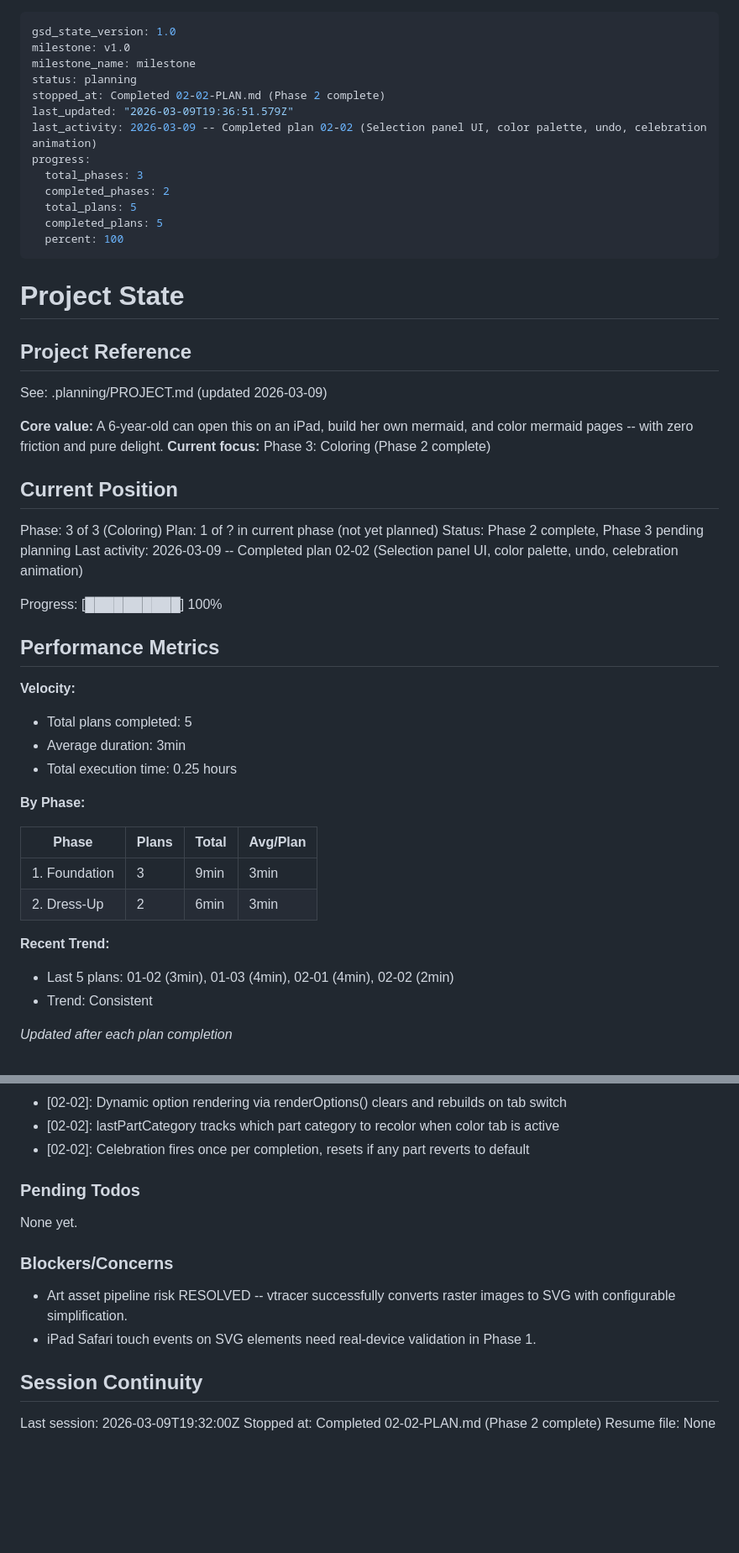
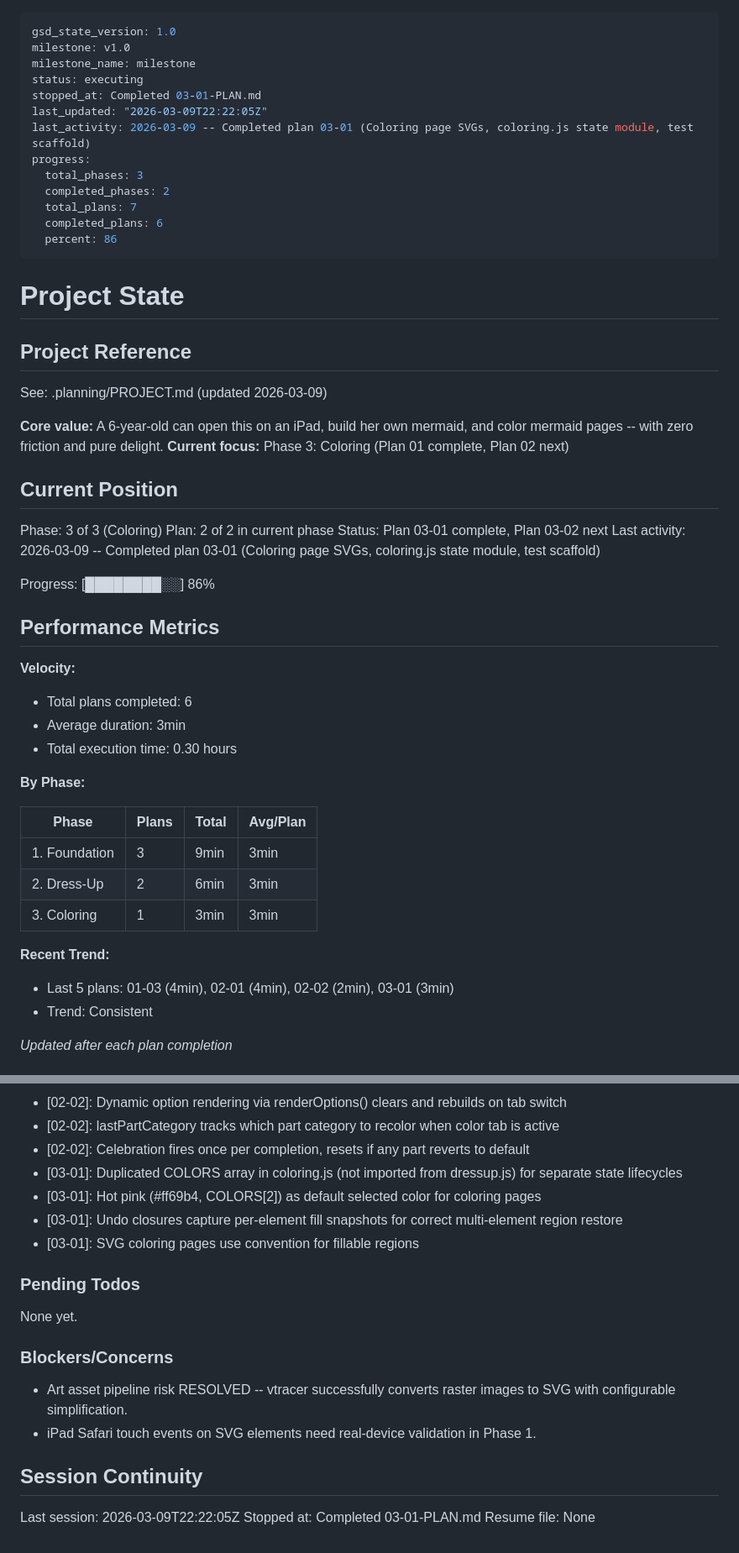
Before and after one commit to chriskaschner/mermaids, a Markdown page: .planning/STATE.md, 2 parts joined by grey strips. Shown at 84% size. Rendered like a GitHub page; blank space fills up the shorter version.

Commit message:
docs(03-01): complete coloring assets and state plan
- SUMMARY.md with 2 task commits, 6 files created, all verifications passed
- STATE.md updated: plan 03-01 complete, 86% progress, phase 3 decisions added
- ROADMAP.md updated: plan 03-01 marked complete, 1/2 coloring plans done

```diff
--- a/.planning/STATE.md
+++ b/.planning/STATE.md
@@ -2,16 +2,16 @@
 gsd_state_version: 1.0
 milestone: v1.0
 milestone_name: milestone
-status: planning
-stopped_at: Completed 02-02-PLAN.md (Phase 2 complete)
-last_updated: "2026-03-09T19:36:51.579Z"
-last_activity: 2026-03-09 -- Completed plan 02-02 (Selection panel UI, color palette, undo, celebration animation)
+status: executing
+stopped_at: Completed 03-01-PLAN.md
+last_updated: "2026-03-09T22:22:05Z"
+last_activity: 2026-03-09 -- Completed plan 03-01 (Coloring page SVGs, coloring.js state module, test scaffold)
 progress:
   total_phases: 3
   completed_phases: 2
-  total_plans: 5
-  completed_plans: 5
-  percent: 100
+  total_plans: 7
+  completed_plans: 6
+  percent: 86
 ---
 
 # Project State
@@ -21,23 +21,23 @@ progress:
 See: .planning/PROJECT.md (updated 2026-03-09)
 
 **Core value:** A 6-year-old can open this on an iPad, build her own mermaid, and color mermaid pages -- with zero friction and pure delight.
-**Current focus:** Phase 3: Coloring (Phase 2 complete)
+**Current focus:** Phase 3: Coloring (Plan 01 complete, Plan 02 next)
 
 ## Current Position
 
 Phase: 3 of 3 (Coloring)
-Plan: 1 of ? in current phase (not yet planned)
-Status: Phase 2 complete, Phase 3 pending planning
-Last activity: 2026-03-09 -- Completed plan 02-02 (Selection panel UI, color palette, undo, celebration animation)
+Plan: 2 of 2 in current phase
+Status: Plan 03-01 complete, Plan 03-02 next
+Last activity: 2026-03-09 -- Completed plan 03-01 (Coloring page SVGs, coloring.js state module, test scaffold)
 
-Progress: [██████████] 100%
+Progress: [████████░░] 86%
 
 ## Performance Metrics
 
 **Velocity:**
-- Total plans completed: 5
+- Total plans completed: 6
 - Average duration: 3min
-- Total execution time: 0.25 hours
+- Total execution time: 0.30 hours
 
 **By Phase:**
 
@@ -45,9 +45,10 @@ Progress: [██████████] 100%
 |-------|-------|-------|----------|
 | 1. Foundation | 3 | 9min | 3min |
 | 2. Dress-Up | 2 | 6min | 3min |
+| 3. Coloring | 1 | 3min | 3min |
 
 **Recent Trend:**
-- Last 5 plans: 01-02 (3min), 01-03 (4min), 02-01 (4min), 02-02 (2min)
+- Last 5 plans: 01-03 (4min), 02-01 (4min), 02-02 (2min), 03-01 (3min)
 - Trend: Consistent
 
 *Updated after each plan completion*
@@ -80,6 +81,10 @@ Recent decisions affecting current work:
 - [02-02]: Dynamic option rendering via renderOptions() clears and rebuilds on tab switch
 - [02-02]: lastPartCategory tracks which part category to recolor when color tab is active
 - [02-02]: Celebration fires once per completion, resets if any part reverts to default
+- [03-01]: Duplicated COLORS array in coloring.js (not imported from dressup.js) for separate state lifecycles
+- [03-01]: Hot pink (#ff69b4, COLORS[2]) as default selected color for coloring pages
+- [03-01]: Undo closures capture per-element fill snapshots for correct multi-element region restore
+- [03-01]: SVG coloring pages use <g data-region pointer-events=all> convention for fillable regions
 
 ### Pending Todos
 
@@ -92,6 +97,6 @@ None yet.
 
 ## Session Continuity
 
-Last session: 2026-03-09T19:32:00Z
-Stopped at: Completed 02-02-PLAN.md (Phase 2 complete)
+Last session: 2026-03-09T22:22:05Z
+Stopped at: Completed 03-01-PLAN.md
 Resume file: None
```
Also changed, not shown: .planning/ROADMAP.md (+2 -2 lines), 1 other file.
